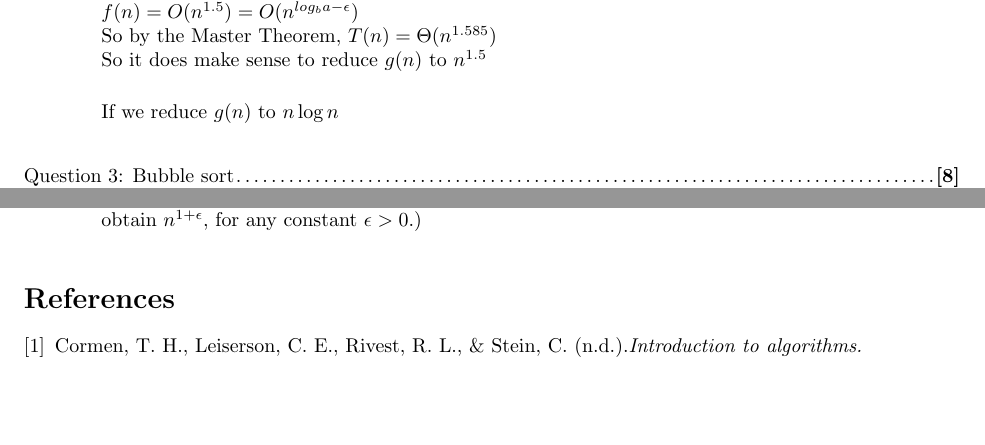
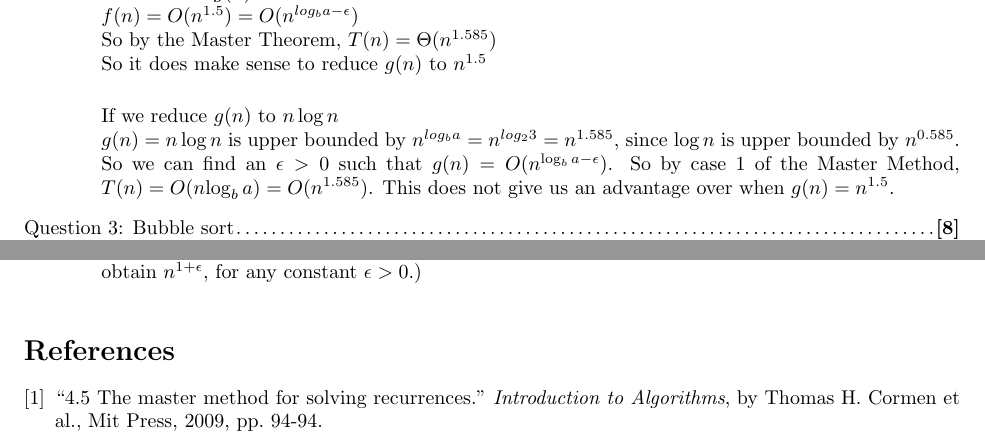
Before and after one commit to gopalmenon/Advanced-Algorithms-HW1, a LaTeX problem sheet (hw1.tex): two parts of pages 5 and 6 of 6, joined at a grey line, cut so that both start at the same text, the shorter picture padded with empty space. Compiled offline with pdfLaTeX.

Commit message:
Finished answer 2

```diff
--- a/hw1.tex
+++ b/hw1.tex
@@ -5,6 +5,7 @@
 \usepackage{qtree}
 \usepackage[nodayofweek,level]{datetime}
 \usepackage{color}
+\usepackage{csquotes}
 
 \definecolor{qcolor}{rgb}{0, 0, 0.3}
 \definecolor{acolor}{rgb}{0, 0, 0}
@@ -150,6 +151,10 @@ So by the Master Theorem, $T(n) = \Theta(n^{1.585})$\\
 So it does make sense to reduce $g(n)$ to $n^{1.5}$\\
 
 If we reduce $g(n)$ to $n \log n$\\
+$g(n)= n\log n$ is upper bounded by $n^{log_b a} = n^{log_2 3} =n^{1.585}$, since $\log n$ is upper bounded by $n^{0.585}$.\\
+So we can find an $\epsilon > 0$ such that $g(n) =O(n^{\log_b a-\epsilon})$.
+So by case 1 of the Master Method, $T(n) = O(n{\log_b a}) = O(n^{1.585})$.
+This does not give us an advantage over when $g(n)=n^{1.5}$.
 \end{parts}
 
 \titledquestion{Bubble sort}
@@ -189,7 +194,7 @@ These observations let us conclude that $T(n) = 5 T(n/3) + O(n)$, which results
 
 \begin{thebibliography}{9}
 
-\bibitem{CLRS} Cormen, T. H., Leiserson, C. E., Rivest, R. L., \& Stein, C. (n.d.).\textit{Introduction to algorithms.}
+\bibitem{CLRS} \enquote{4.5 The master method for solving recurrences.} \textit{Introduction to Algorithms}, by Thomas H. Cormen et al., Mit Press, 2009, pp. 94-94.
 
 \end{thebibliography}
 
```
Also changed, not shown: hw1.pdf.
